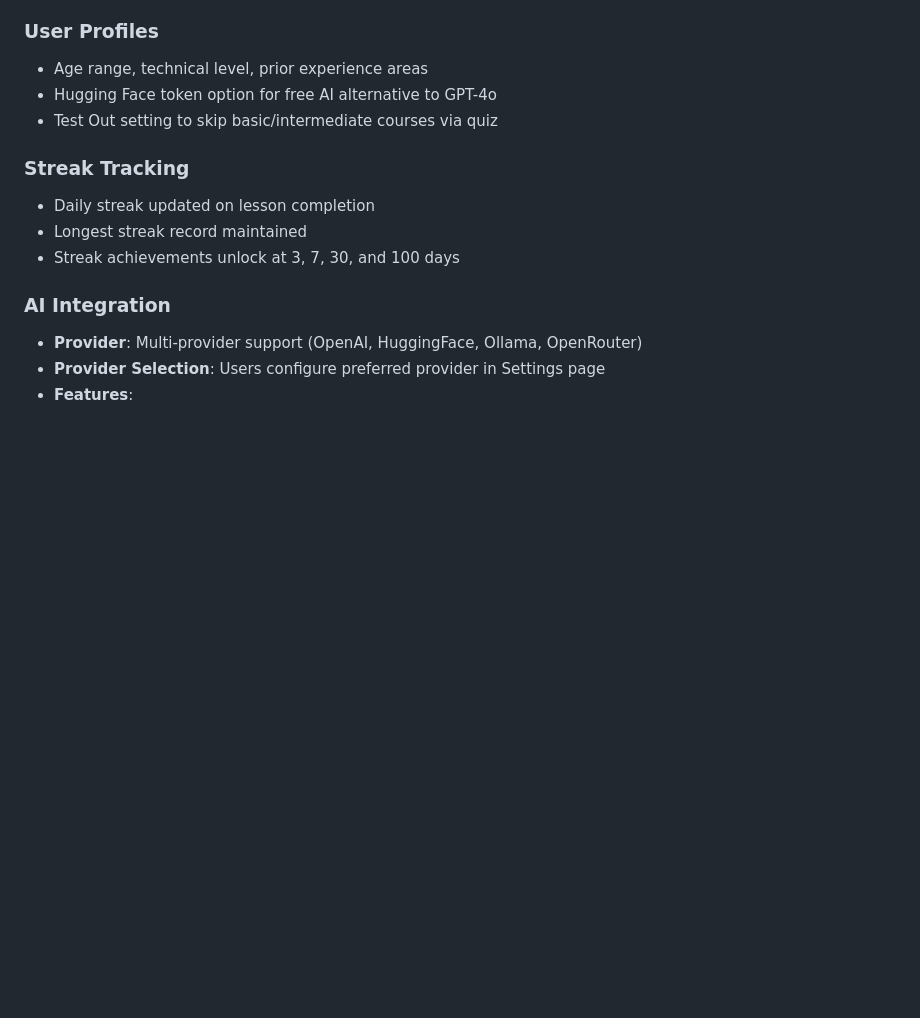
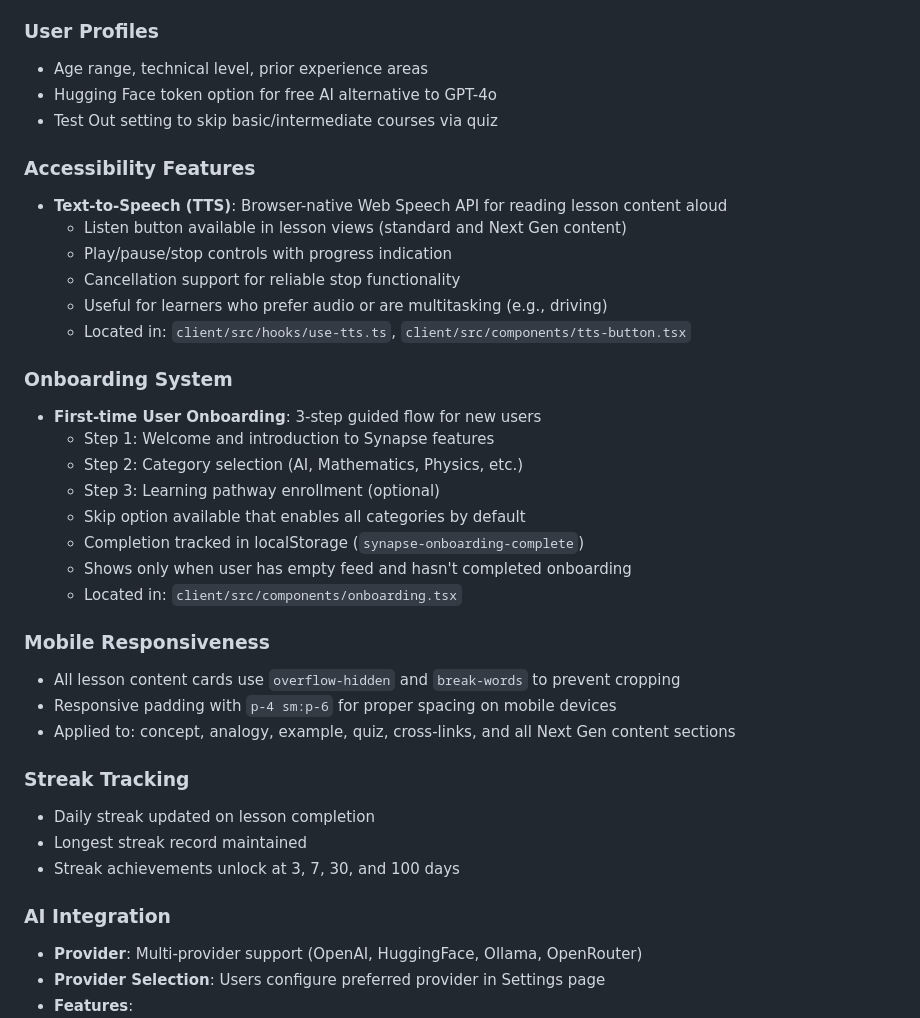
Before and after one commit to Jpalmer95/SynapseJourney, a Markdown page: replit.md, the part around the change. Drawn GitHub-style; blank space fills up the shorter version.

Commit message:
Add accessibility features and improve onboarding and mobile responsiveness
Update replit.md to document new accessibility features (TTS), onboarding system improvements, and mobile responsiveness fixes.

Replit-Commit-Author: Agent
Replit-Commit-Session-Id: 264ce8db-1285-43ff-b73b-446059307f04
Replit-Commit-Checkpoint-Type: full_checkpoint
Replit-Commit-Event-Id: 6bdc72bb-4ca6-4706-ab88-f9e89be3190c
Replit-Commit-Screenshot-Url: https://storage.googleapis.com/screenshot-production-us-central1/8ad0306d-f2a4-4016-9927-1f2eeac92088/264ce8db-1285-43ff-b73b-446059307f04/snQjPCF
Replit-Helium-Checkpoint-Created: true

```diff
--- a/replit.md
+++ b/replit.md
@@ -97,6 +97,29 @@ Preferred communication style: Simple, everyday language.
 - Hugging Face token option for free AI alternative to GPT-4o
 - Test Out setting to skip basic/intermediate courses via quiz
 
+### Accessibility Features
+- **Text-to-Speech (TTS)**: Browser-native Web Speech API for reading lesson content aloud
+  - Listen button available in lesson views (standard and Next Gen content)
+  - Play/pause/stop controls with progress indication
+  - Cancellation support for reliable stop functionality
+  - Useful for learners who prefer audio or are multitasking (e.g., driving)
+  - Located in: `client/src/hooks/use-tts.ts`, `client/src/components/tts-button.tsx`
+
+### Onboarding System
+- **First-time User Onboarding**: 3-step guided flow for new users
+  - Step 1: Welcome and introduction to Synapse features
+  - Step 2: Category selection (AI, Mathematics, Physics, etc.)
+  - Step 3: Learning pathway enrollment (optional)
+  - Skip option available that enables all categories by default
+  - Completion tracked in localStorage (`synapse-onboarding-complete`)
+  - Shows only when user has empty feed and hasn't completed onboarding
+  - Located in: `client/src/components/onboarding.tsx`
+
+### Mobile Responsiveness
+- All lesson content cards use `overflow-hidden` and `break-words` to prevent cropping
+- Responsive padding with `p-4 sm:p-6` for proper spacing on mobile devices
+- Applied to: concept, analogy, example, quiz, cross-links, and all Next Gen content sections
+
 ### Streak Tracking
 - Daily streak updated on lesson completion
 - Longest streak record maintained
```
